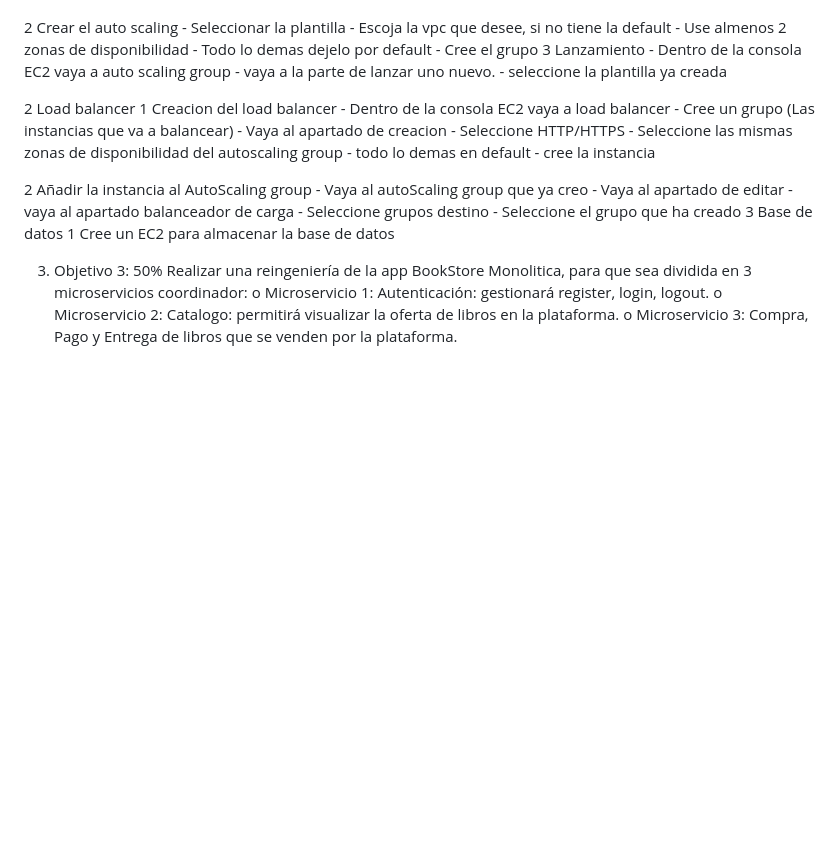
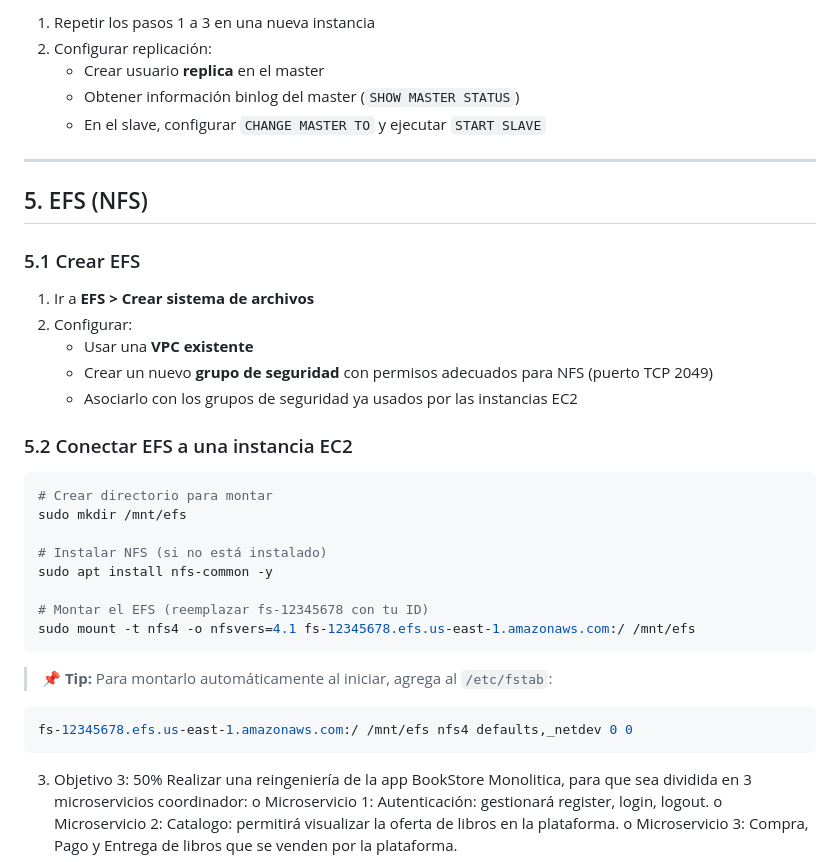
Before and after one commit to julimejia/BookStore-Kubernetes-Deploy, a Markdown page: README.md, the part around one of its changes. GitHub-like rendering; blank space fills up the shorter version.

````diff
--- a/README.md
+++ b/README.md
@@ -317,34 +448,40 @@ o una VM con NFS con Alta Disponibilidad).
+1. Repetir los pasos 1 a 3 en una nueva instancia
+2. Configurar replicación:
+   - Crear usuario **replica** en el master
+   - Obtener información binlog del master (`SHOW MASTER STATUS`)
+   - En el slave, configurar `CHANGE MASTER TO` y ejecutar `START SLAVE`
+
+---
+
+## 5. EFS (NFS)
+
+### 5.1 Crear EFS
+
+1. Ir a **EFS > Crear sistema de archivos**
+2. Configurar:
+   - Usar una **VPC existente**
+   - Crear un nuevo **grupo de seguridad** con permisos adecuados para NFS (puerto TCP 2049)
+   - Asociarlo con los grupos de seguridad ya usados por las instancias EC2
+
+### 5.2 Conectar EFS a una instancia EC2
+
+```bash
+# Crear directorio para montar
+sudo mkdir /mnt/efs
+
+# Instalar NFS (si no está instalado)
+sudo apt install nfs-common -y
+
+# Montar el EFS (reemplazar fs-12345678 con tu ID)
+sudo mount -t nfs4 -o nfsvers=4.1 fs-12345678.efs.us-east-1.amazonaws.com:/ /mnt/efs
+```
+
+> 📌 **Tip:** Para montarlo automáticamente al iniciar, agrega al `/etc/fstab`:
+```bash
+fs-12345678.efs.us-east-1.amazonaws.com:/ /mnt/efs nfs4 defaults,_netdev 0 0
+```
 
 
-  2 Crear el auto scaling
-    - Seleccionar la plantilla
-    - Escoja la vpc que desee, si no tiene la default
-    - Use almenos 2 zonas de disponibilidad
-    - Todo lo demas dejelo por default
-    - Cree el grupo
-  3 Lanzamiento
-    - Dentro de la consola EC2 vaya a auto scaling group
-    - vaya a la parte de lanzar uno nuevo.
-    - seleccione la plantilla ya creada
-
-2 Load balancer
-   1 Creacion del load balancer
-    - Dentro de la consola EC2 vaya a load balancer
-    - Cree un grupo (Las instancias que va a balancear)
-    - Vaya al apartado de creacion
-    - Seleccione HTTP/HTTPS
-    - Seleccione las mismas zonas de disponibilidad del autoscaling group
-    - todo lo demas en default
-    - cree la instancia
-
-  2 Añadir la instancia al AutoScaling group
-    - Vaya al autoScaling group que ya creo
-    - Vaya al apartado de editar
-    - vaya al apartado balanceador de carga
-    - Seleccione grupos destino
-    - Seleccione el grupo que ha creado
-3 Base de datos
-  1 Cree un EC2 para almacenar la base de datos
 
 
 
````
Also changed, not shown: other parts of README.md (+150 -19 lines).
